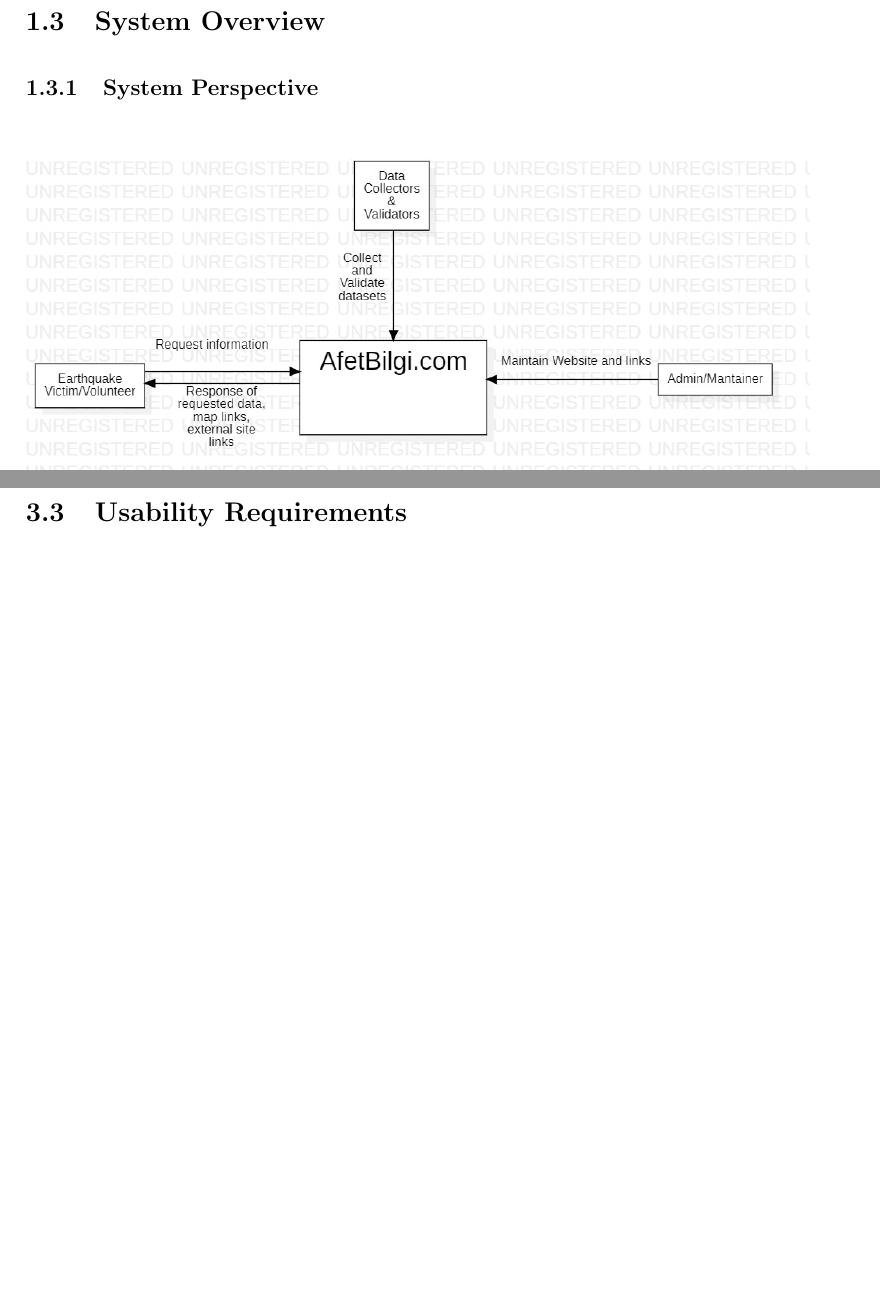
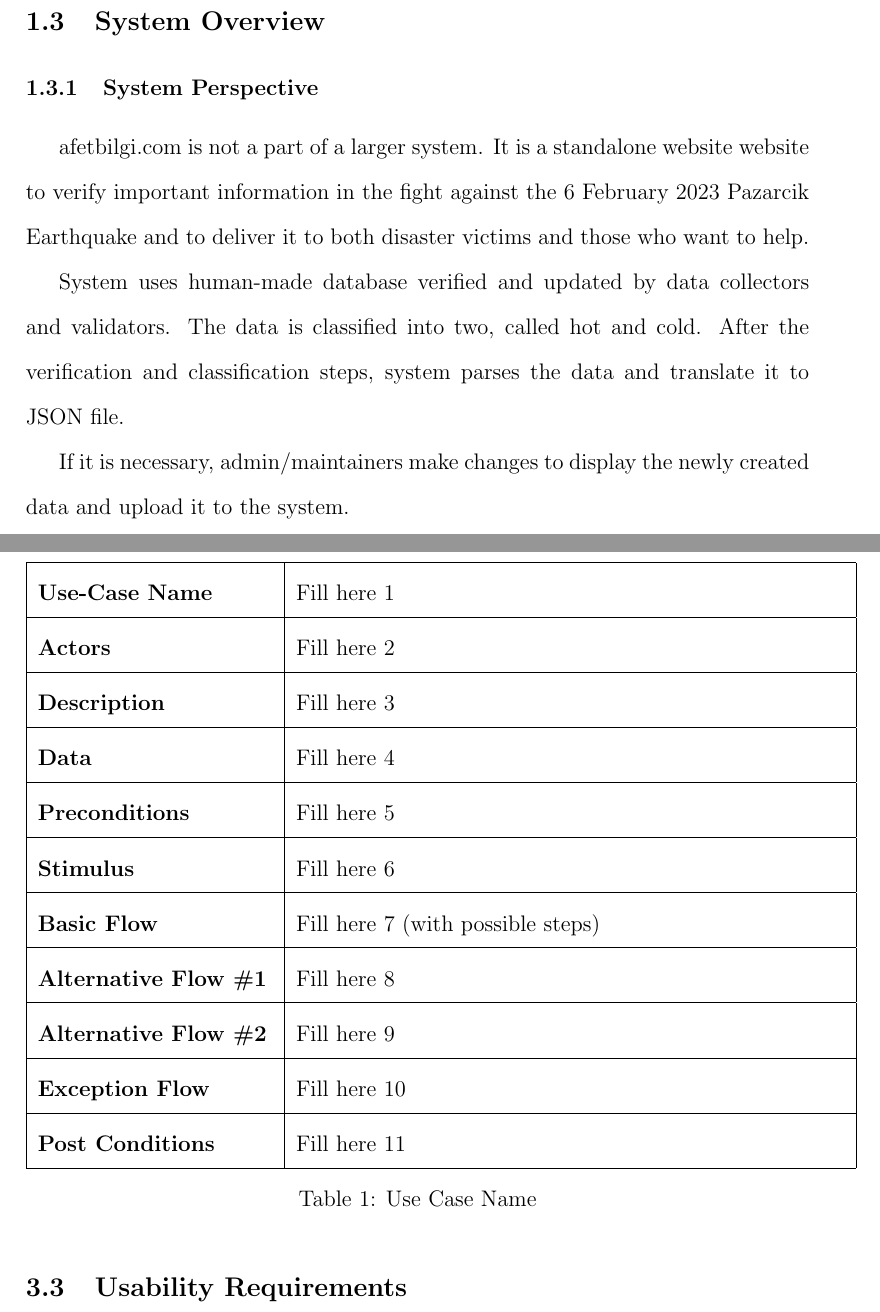
Before and after one commit to burakmetehan/ceng350, a LaTeX document (srs/part1/srs.tex, which reads srs/part1/sections/1-introduction.tex, srs/part1/sections/3-specific-requirements.tex): two parts of pages 6 and 9 of 10 before the commit and two parts of pages 6 and 10 of 11 after it, joined at a grey line, cut so that both start at the same text, the shorter picture padded with empty space. Compiled offline with pdfLaTeX.

Commit message:
Add Context Diagram Explanation and Sample Use Case Table

```diff
--- a/srs/part1/sections/1-introduction.tex
+++ b/srs/part1/sections/1-introduction.tex
@@ -8,6 +8,12 @@
 
 \subsubsection{System Perspective}
 
+afetbilgi.com is not a part of a larger system. It is a standalone website website to verify important information in the fight against the 6 February 2023 Pazarcik Earthquake and to deliver it to both disaster victims and those who want to help.
+
+System uses human-made database verified and updated by data collectors and validators. The data is classified into two, called hot and cold. After the verification and classification steps, system parses the data and translate it to JSON file.
+
+If it is necessary, admin/maintainers make changes to display the newly created data and upload it to the system.
+
 \begin{figure}[H]
   \centering
   \includegraphics[width=\textwidth]{img/context-diagram.jpg}
--- a/srs/part1/sections/3-specific-requirements.tex
+++ b/srs/part1/sections/3-specific-requirements.tex
@@ -10,6 +10,36 @@
   \caption{Use Case Diagram for \href{https://afetbilgi.com}{afetbilgi.com}}
 \end{figure}
 
+\begin{table}[H]
+  \centering
+  \begin{tabular}{|p{.3\linewidth}|p{.7\linewidth}|}
+    \hline
+    \textbf{Use-Case Name} & Fill here 1 \\
+    \hline
+    \textbf{Actors} & Fill here 2 \\
+    \hline
+    \textbf{Description} & Fill here 3 \\
+    \hline
+    \textbf{Data} & Fill here 4 \\
+    \hline
+    \textbf{Preconditions} & Fill here 5 \\
+    \hline
+    \textbf{Stimulus} & Fill here 6 \\
+    \hline
+    \textbf{Basic Flow} & Fill here 7 (with possible steps) \\
+    \hline
+    \textbf{Alternative Flow \#1} & Fill here 8 \\
+    \hline
+    \textbf{Alternative Flow \#2} & Fill here 9 \\
+    \hline
+    \textbf{Exception Flow} & Fill here 10 \\
+    \hline
+    \textbf{Post Conditions} & Fill here 11 \\
+    \hline
+  \end{tabular}
+  \caption{Use Case Name}
+\end{table}
+
 \subsection{Usability Requirements}
 
 \subsection{Performance Requirements}
```
Also changed, not shown: srs/part1/srs.pdf, srs/part1/sections/1-introduction.tex (2 more changed lines), 1 other file.
